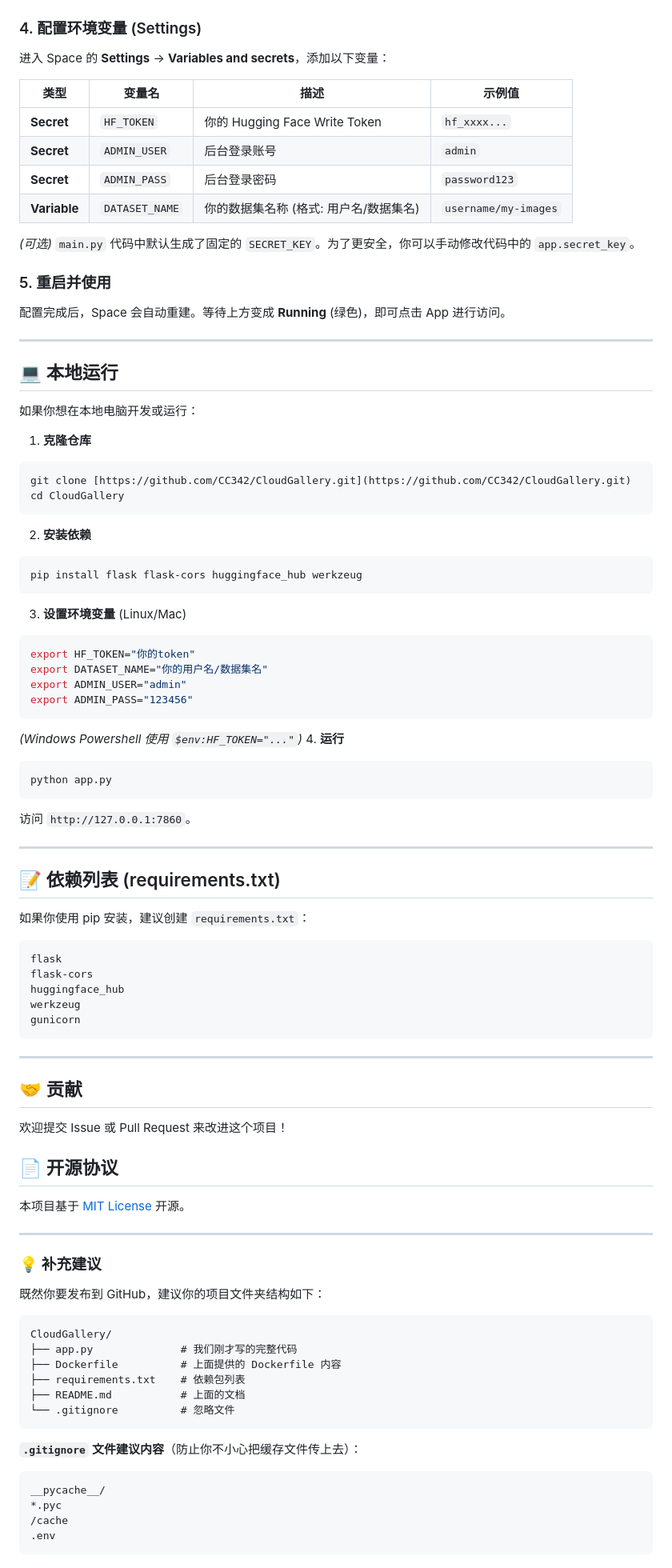
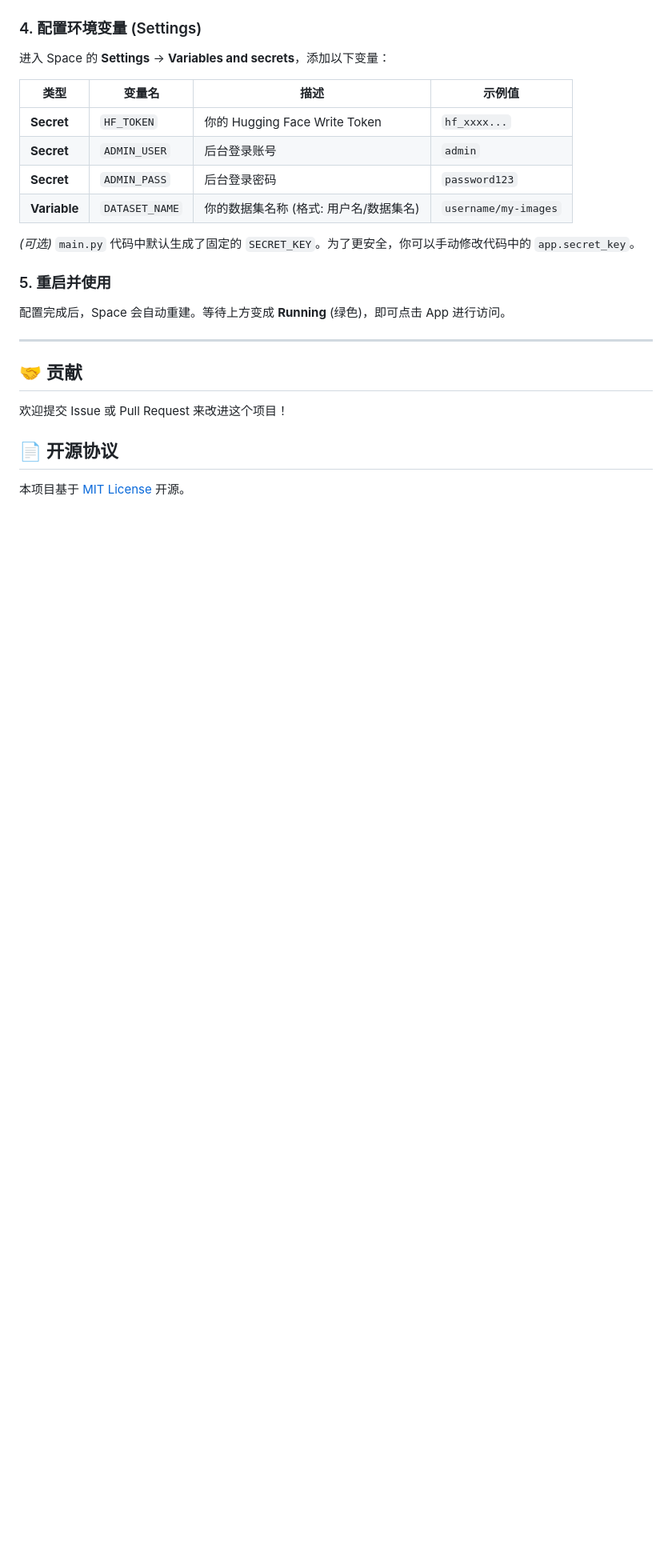
Before and after one commit to CC342/CloudGallery, a Markdown page: README.md, the part around the change. Shown at 80% size. GitHub-like rendering; blank space fills up the shorter version.

````diff
--- a/README.md
+++ b/README.md
@@ -92,56 +92,6 @@ CMD ["python", "main.py"]
 
 ---
 
-## 💻 本地运行
-
-如果你想在本地电脑开发或运行：
-
-1. **克隆仓库**
-```bash
-git clone [https://github.com/CC342/CloudGallery.git](https://github.com/CC342/CloudGallery.git)
-cd CloudGallery
-```
-
-
-2. **安装依赖**
-```bash
-pip install flask flask-cors huggingface_hub werkzeug
-```
-
-
-3. **设置环境变量** (Linux/Mac)
-```bash
-export HF_TOKEN="你的token"
-export DATASET_NAME="你的用户名/数据集名"
-export ADMIN_USER="admin"
-export ADMIN_PASS="123456"
-```
-
-
-*(Windows Powershell 使用 `$env:HF_TOKEN="..."`)*
-4. **运行**
-```bash
-python app.py
-```
-
-
-访问 `http://127.0.0.1:7860`。
-
----
-
-## 📝 依赖列表 (requirements.txt)
-
-如果你使用 pip 安装，建议创建 `requirements.txt`：
-
-```txt
-flask
-flask-cors
-huggingface_hub
-werkzeug
-gunicorn
-```
-
----
 
 ## 🤝 贡献
 
@@ -150,28 +100,3 @@ gunicorn
 ## 📄 开源协议
 
 本项目基于 [MIT License](https://www.google.com/search?q=LICENSE) 开源。
-
-
----
-
-### 💡 补充建议
-
-既然你要发布到 GitHub，建议你的项目文件夹结构如下：
-
-```text
-CloudGallery/
-├── app.py              # 我们刚才写的完整代码
-├── Dockerfile          # 上面提供的 Dockerfile 内容
-├── requirements.txt    # 依赖包列表
-├── README.md           # 上面的文档
-└── .gitignore          # 忽略文件
-```
-
-**`.gitignore` 文件建议内容**（防止你不小心把缓存文件传上去）：
-
-```gitignore
-__pycache__/
-*.pyc
-/cache
-.env
-```
````
